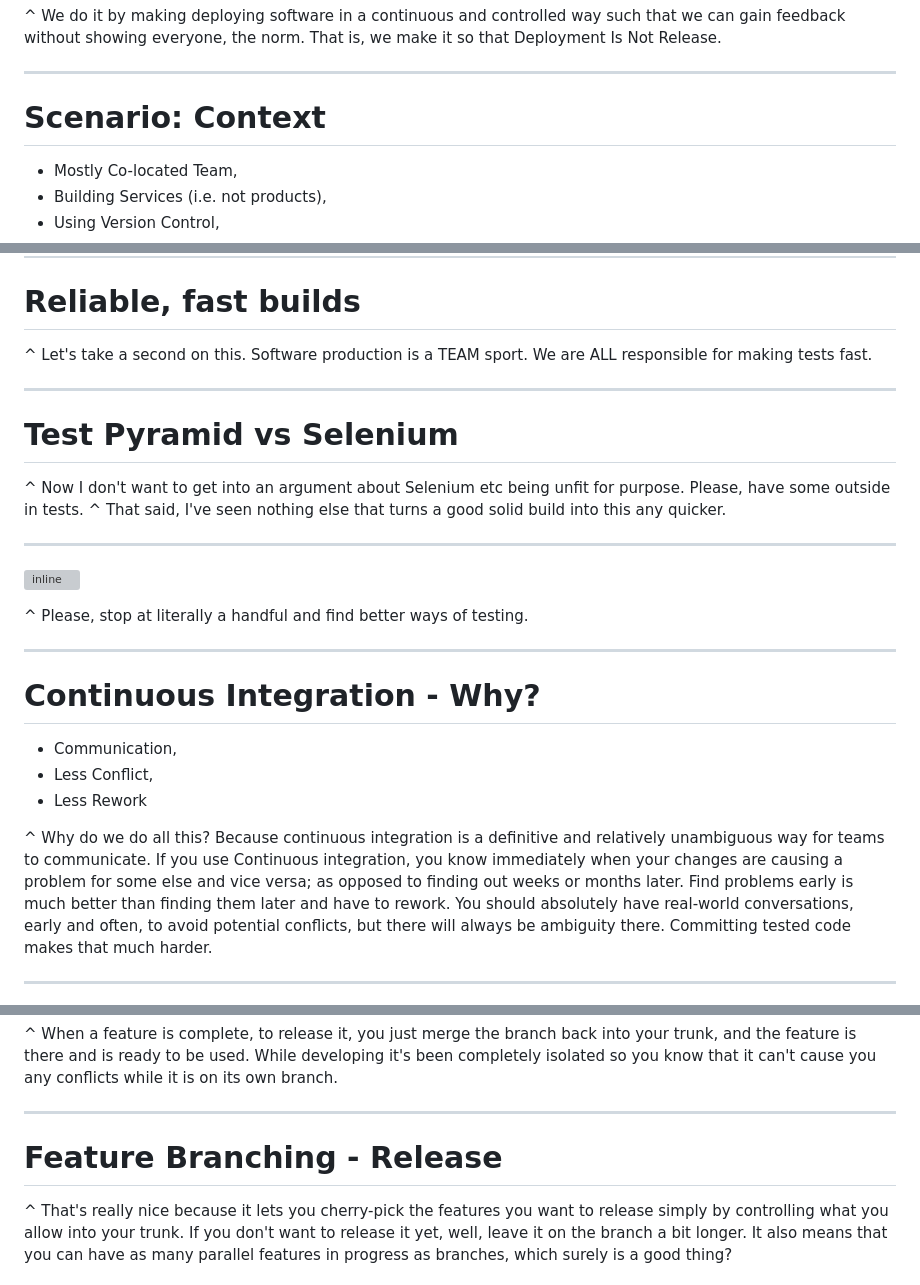
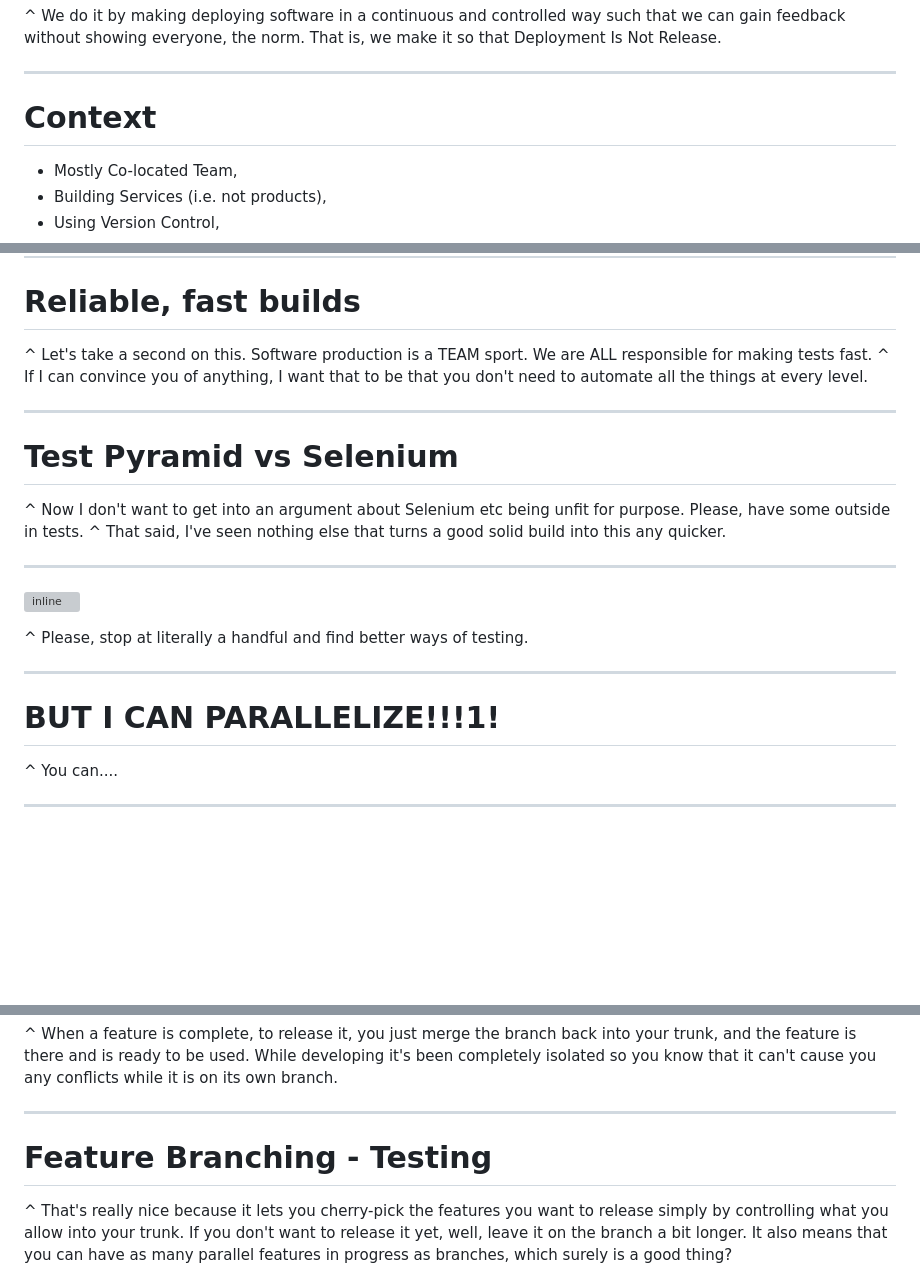
Before and after one commit to garyfleming/feature-toggling-talk, a Markdown page: feature-toggles.md, 3 parts joined by grey strips. GitHub-like rendering; blank space fills up the shorter version; grey boxes are pictures that could not be loaded.

```diff
--- a/feature-toggles.md
+++ b/feature-toggles.md
@@ -88,7 +94,7 @@ That is, we make it so that Deployment Is Not Release.
 
 ---
 
-# Scenario: Context
+# Context
 
 * Mostly Co-located Team,
 * Building Services (i.e. not products),
@@ -196,6 +217,7 @@ Continuous Delivery of value. In a software context, that often means continuous
 # Reliable, fast builds
 
 ^ Let's take a second on this. Software production is a TEAM sport.  We are ALL responsible for making tests fast.
+^ If I can convince you of anything, I want that to be that you don't need to automate all the things at every level.
 
 ---
 
@@ -212,13 +234,9 @@ Continuous Delivery of value. In a software context, that often means continuous
 
 ---
 
-# Continuous Integration - Why?
+# BUT I CAN PARALLELIZE!!!1!
 
-* Communication,
-* Less Conflict,
-* Less Rework
-
-^ Why do we do all this? Because continuous integration is a definitive and relatively unambiguous way for teams to communicate. If you use Continuous integration, you know immediately when your changes are causing a problem for some else and vice versa; as opposed to finding out weeks or months later. Find problems early is much better than finding them later and have to rework. You should absolutely have real-world conversations, early and often, to avoid potential conflicts, but there will always be ambiguity there. Committing tested code makes that much harder.
+^ You can....
 
 ---
 
@@ -240,7 +261,7 @@ Continuous Delivery of value. In a software context, that often means continuous
 
 ---
 
-# Feature Branching - Release
+# Feature Branching - Testing
 
 ^	That's really nice because it lets you cherry-pick the features you want to release simply by controlling what you allow into your trunk. If you don't want to release it yet, well, leave it on the branch a bit longer. It also means that you can have as many parallel features in progress as branches, which surely is a good thing?
 
```
Also changed, not shown: other parts of feature-toggles.md (+51 -37 lines), amazon.jpg (added), togglz.png (added).
